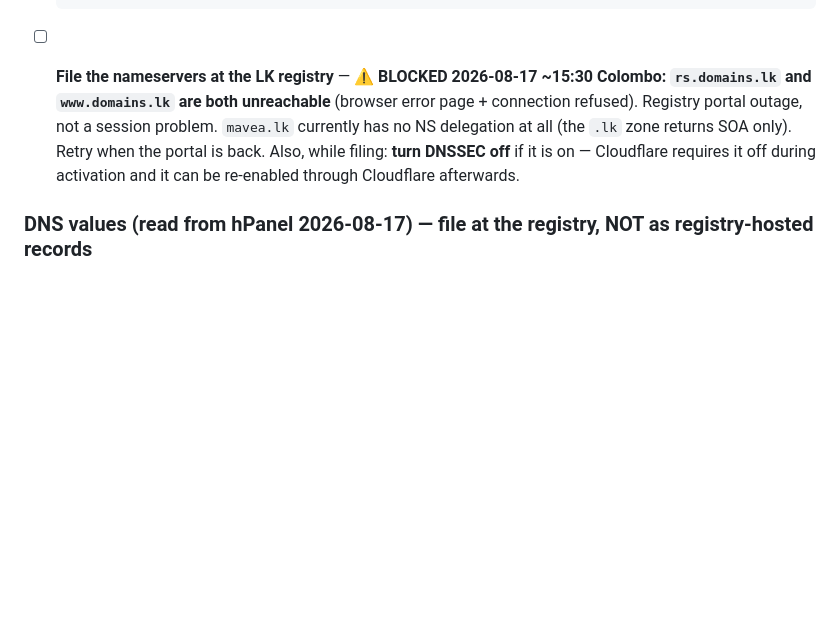
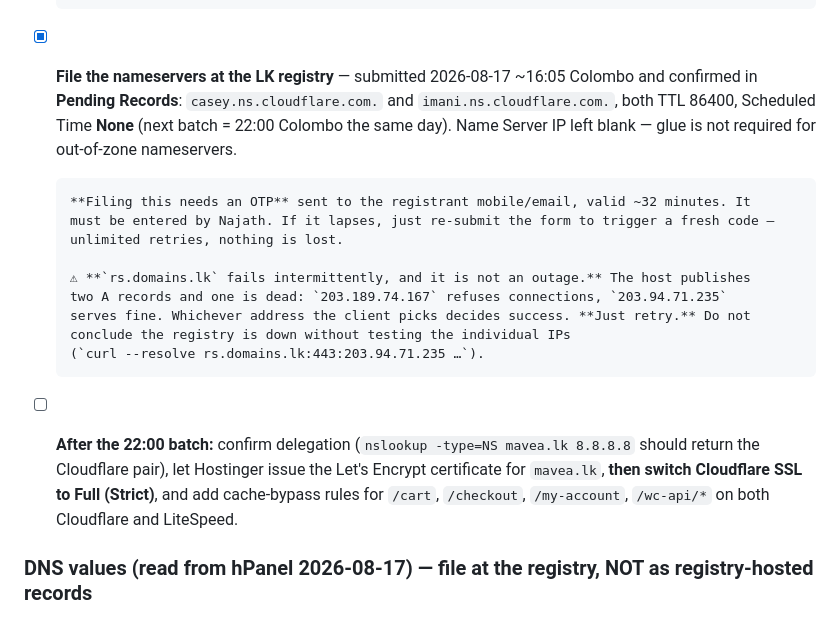
Before and after one commit to najathakram/mavea, a Markdown page: SETUP-CHECKLIST.md, the part around the change. Drawn GitHub-style; blank space fills up the shorter version.

Commit message:
The nameservers are filed and queued for tonight's batch
casey/imani.ns.cloudflare.com are confirmed in Pending Records at TTL 86400,
unscheduled, so they process in the 22:00 Colombo run tonight.

Records two things that cost time today and would cost it again. Filing needs
an OTP only Najath can enter, and it expires in about half an hour — re-submit
for a fresh one, there is no retry limit. And rs.domains.lk is not flaky, it
publishes two A records of which one is dead; retrying picks the good one.

Co-Authored-By: Claude Opus 5 <noreply@anthropic.com>

```diff
--- a/SETUP-CHECKLIST.md
+++ b/SETUP-CHECKLIST.md
@@ -45,13 +45,25 @@ configures everything after each account exists. Order matters — follow the se
       - `casey.ns.cloudflare.com`
       - `imani.ns.cloudflare.com`
 
-- [ ] **File the nameservers at the LK registry** — ⚠ **BLOCKED 2026-08-17 ~15:30 Colombo:
-      `rs.domains.lk` and `www.domains.lk` are both unreachable** (browser error page +
-      connection refused). Registry portal outage, not a session problem. `mavea.lk` currently
-      has no NS delegation at all (the `.lk` zone returns SOA only).
-      Retry when the portal is back. Also, while filing: **turn DNSSEC off** if it is on —
-      Cloudflare requires it off during activation and it can be re-enabled through Cloudflare
-      afterwards.
+- [x] **File the nameservers at the LK registry** — submitted 2026-08-17 ~16:05 Colombo and
+      confirmed in **Pending Records**: `casey.ns.cloudflare.com.` and `imani.ns.cloudflare.com.`,
+      both TTL 86400, Scheduled Time **None** (next batch = 22:00 Colombo the same day).
+      Name Server IP left blank — glue is not required for out-of-zone nameservers.
+
+      **Filing this needs an OTP** sent to the registrant mobile/email, valid ~32 minutes. It
+      must be entered by Najath. If it lapses, just re-submit the form to trigger a fresh code —
+      unlimited retries, nothing is lost.
+
+      ⚠ **`rs.domains.lk` fails intermittently, and it is not an outage.** The host publishes
+      two A records and one is dead: `203.189.74.167` refuses connections, `203.94.71.235`
+      serves fine. Whichever address the client picks decides success. **Just retry.** Do not
+      conclude the registry is down without testing the individual IPs
+      (`curl --resolve rs.domains.lk:443:203.94.71.235 …`).
+
+- [ ] **After the 22:00 batch:** confirm delegation (`nslookup -type=NS mavea.lk 8.8.8.8`
+      should return the Cloudflare pair), let Hostinger issue the Let's Encrypt certificate for
+      `mavea.lk`, **then switch Cloudflare SSL to Full (Strict)**, and add cache-bypass rules
+      for `/cart`, `/checkout`, `/my-account`, `/wc-api/*` on both Cloudflare and LiteSpeed.
 
 ### DNS values (read from hPanel 2026-08-17) — file at the registry, NOT as registry-hosted records
 
```
